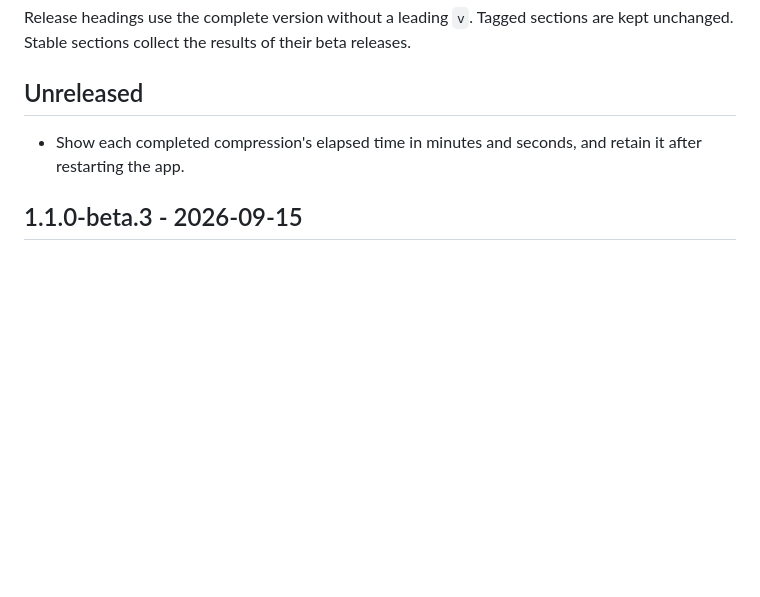
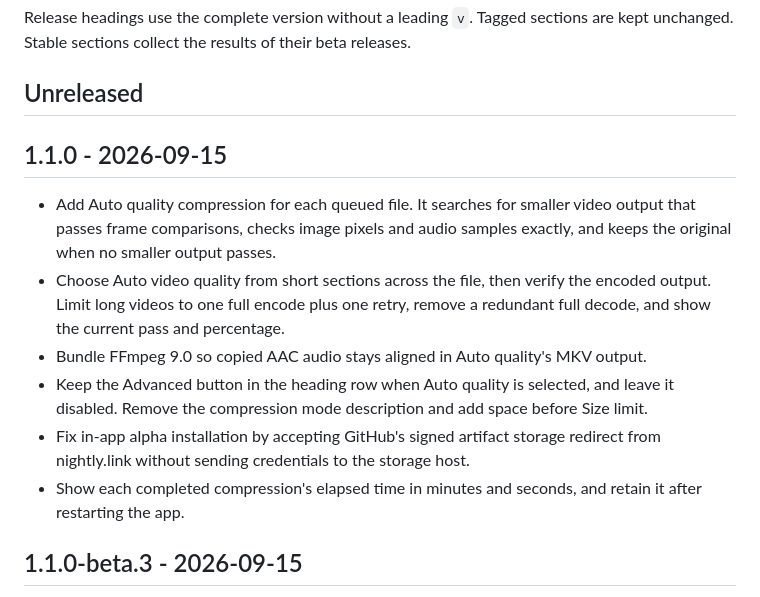
Before and after one commit to mkiera/BlubberBound, a Markdown page: CHANGELOG.md, the part around the change. Rendered like a GitHub page; blank space fills up the shorter version.

Commit message:
Prepare 1.1.0 release

```diff
--- a/CHANGELOG.md
+++ b/CHANGELOG.md
@@ -4,6 +4,13 @@ Release headings use the complete version without a leading `v`. Tagged sections
 
 ## Unreleased
 
+## 1.1.0 - 2026-09-15
+
+- Add Auto quality compression for each queued file. It searches for smaller video output that passes frame comparisons, checks image pixels and audio samples exactly, and keeps the original when no smaller output passes.
+- Choose Auto video quality from short sections across the file, then verify the encoded output. Limit long videos to one full encode plus one retry, remove a redundant full decode, and show the current pass and percentage.
+- Bundle FFmpeg 9.0 so copied AAC audio stays aligned in Auto quality's MKV output.
+- Keep the Advanced button in the heading row when Auto quality is selected, and leave it disabled. Remove the compression mode description and add space before Size limit.
+- Fix in-app alpha installation by accepting GitHub's signed artifact storage redirect from nightly.link without sending credentials to the storage host.
 - Show each completed compression's elapsed time in minutes and seconds, and retain it after restarting the app.
 
 ## 1.1.0-beta.3 - 2026-09-15
```
